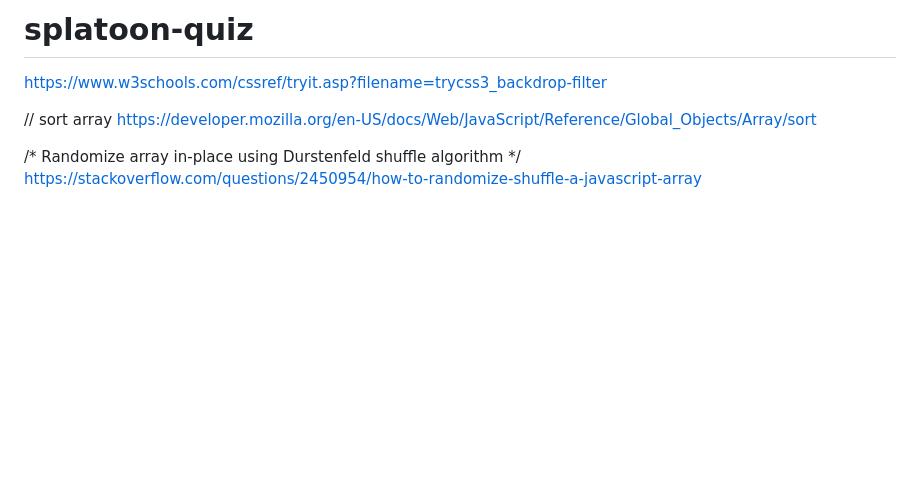
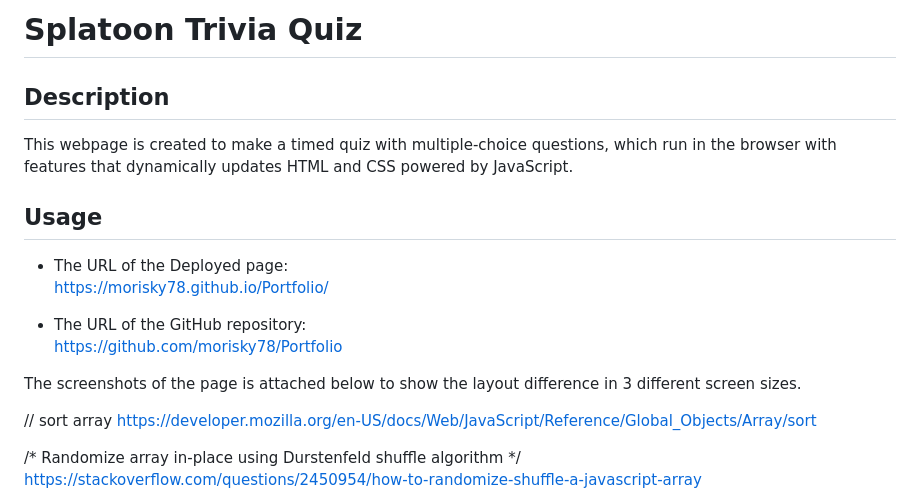
Before and after one commit to morisky78/splatoon-quiz, a Markdown page: README.md, the part around the change. Drawn GitHub-style; blank space fills up the shorter version.

Commit message:
README added. minor CSS changes

```diff
--- a/README.md
+++ b/README.md
@@ -1,6 +1,25 @@
-# splatoon-quiz
+# Splatoon Trivia Quiz
 
-https://www.w3schools.com/cssref/tryit.asp?filename=trycss3_backdrop-filter
+## Description
+
+This webpage is created to make
+a timed quiz with multiple-choice questions, which run in the browser with features that dynamically updates HTML and CSS powered by JavaScript.
+
+
+## Usage
+
+- The URL of the Deployed page:
+https://morisky78.github.io/Portfolio/
+
+- The URL of the GitHub repository:
+https://github.com/morisky78/Portfolio
+
+
+The screenshots of the page is attached below to show the layout difference in 3 different screen sizes.
+
+
+
+
 
 
 // sort array
```
Also changed, not shown: assets/images/mainSample.jpg, assets/images/q/1.jpg, 2 other files.
